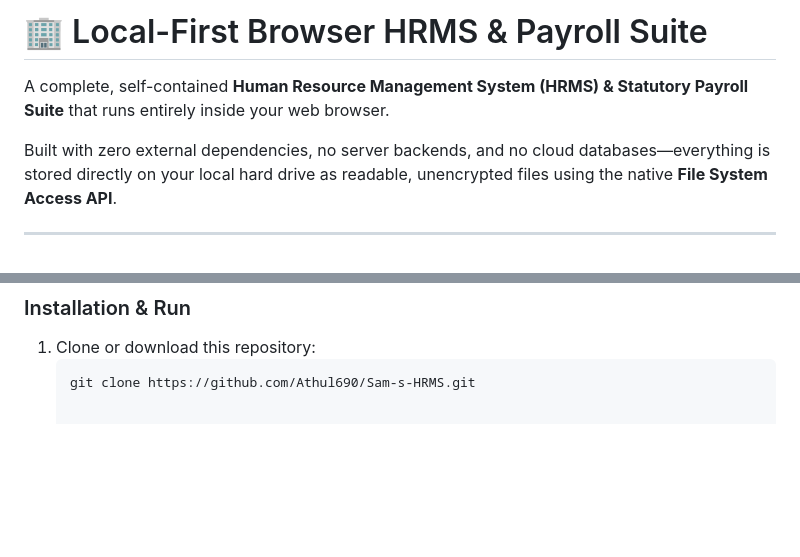
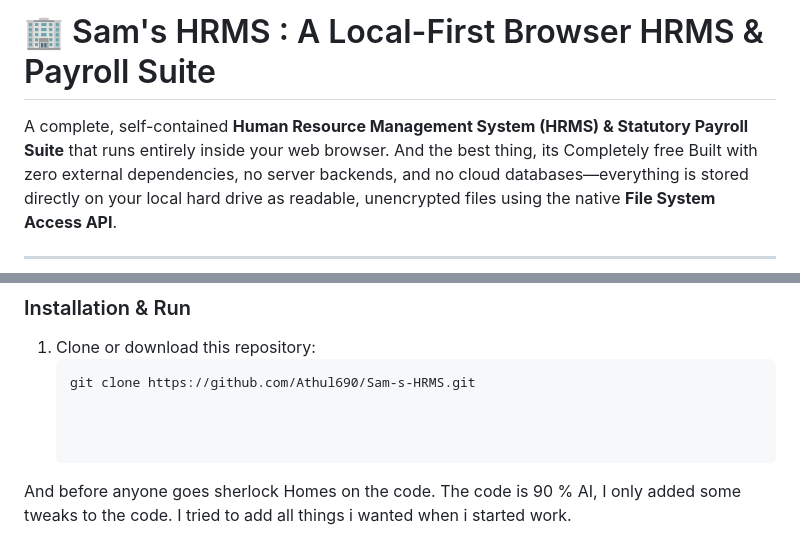
Before and after one commit to Athul690/Sam-s-HRMS, a Markdown page: README.md, 2 parts joined by grey strips. Rendered like a GitHub page; blank space fills up the shorter version.

````diff
--- a/README.md
+++ b/README.md
@@ -1,7 +1,7 @@
-# 🏢 Local-First Browser HRMS & Payroll Suite
+# 🏢 Sam's HRMS : A Local-First Browser HRMS & Payroll Suite
 
 A complete, self-contained **Human Resource Management System (HRMS) & Statutory Payroll Suite** that runs entirely inside your web browser.
-
+And the best thing, its Completely free
 Built with zero external dependencies, no server backends, and no cloud databases—everything is stored directly on your local hard drive as readable, unencrypted files using the native **File System Access API**.
 
 ---
@@ -88,3 +88,7 @@ A modern Chromium-based desktop browser:
 1. Clone or download this repository:
    ```bash
    git clone https://github.com/Athul690/Sam-s-HRMS.git
+
+
+
+And before anyone goes sherlock Homes on the code. The code is 90 % AI, I only added some tweaks to the code. I tried to add all things i wanted when i started work.
````
Also changed, not shown: other parts of README.md (+1 -1 lines).
